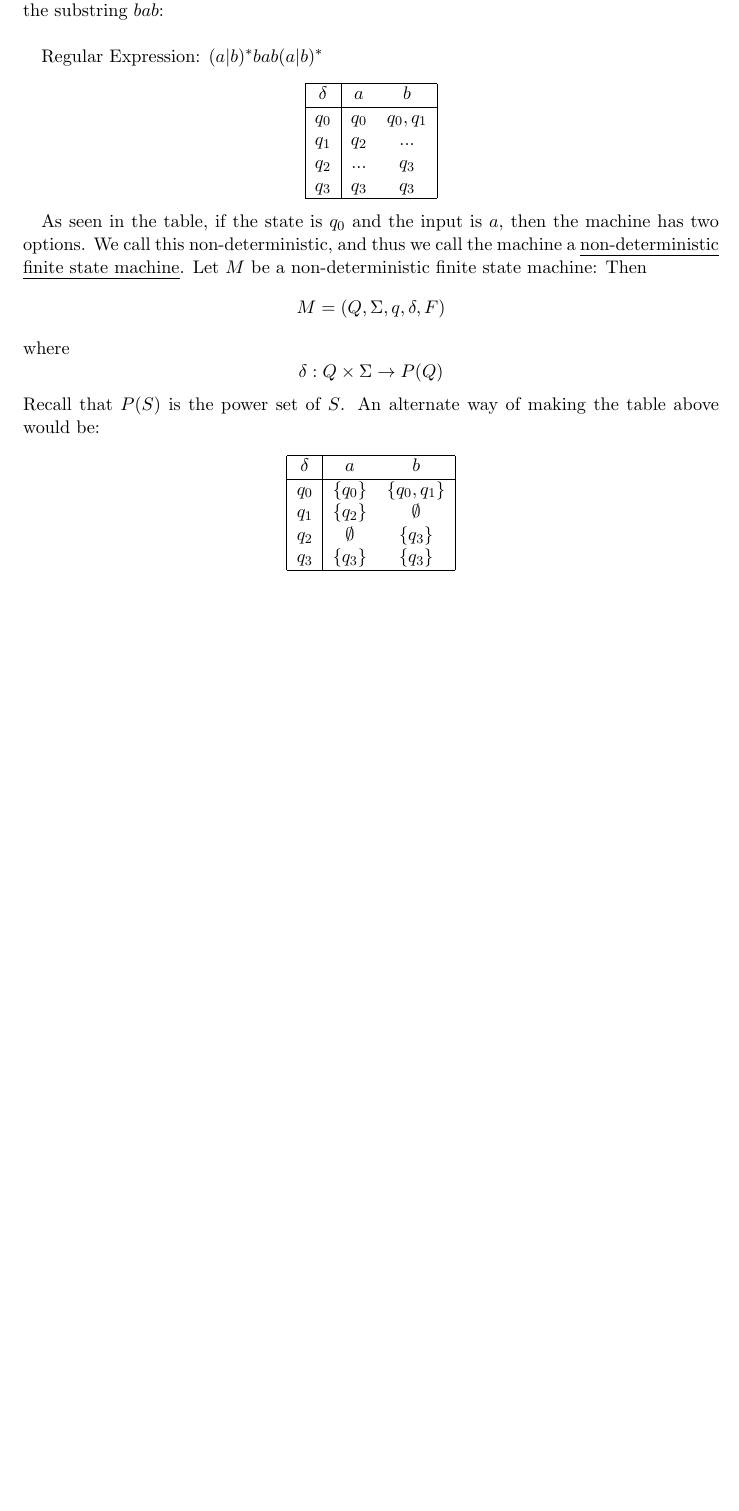
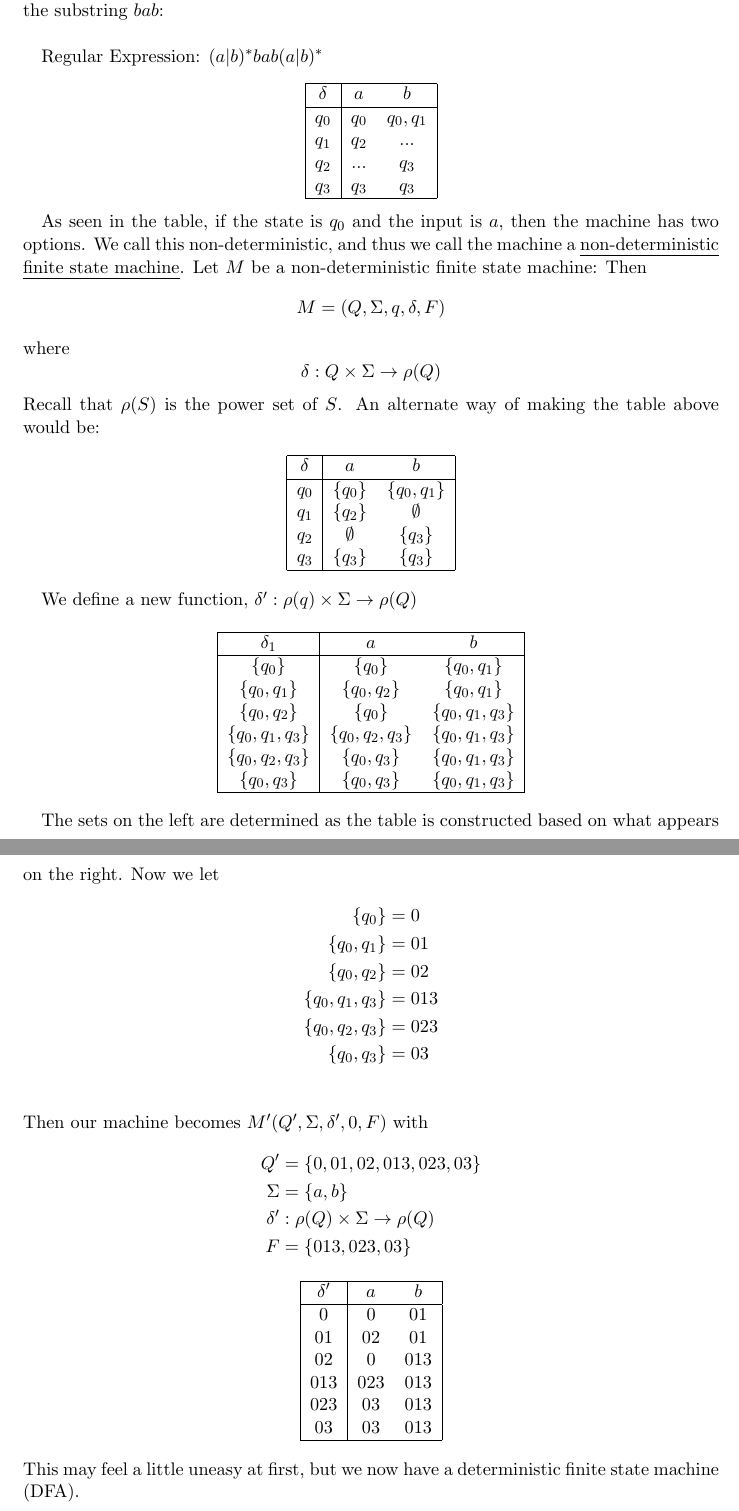
Before and after one commit to kroffo/CSC221Notes, a LaTeX document (notes.tex): part of page 7 of 7 before the commit and two parts of pages 7 and 8 of 8 after it, the two joined at a grey line, cut so that both start at the same text, the shorter picture padded with empty space. Compiled offline with pdfLaTeX.

Commit message:
Notes for 03-26-2015 added.

```diff
--- a/notes.tex
+++ b/notes.tex
@@ -206,8 +204,8 @@ MG-WC&G-MWC&X&\textbf{-MWGC}&X\\
 \end{tabular}
 \end{center}\pagebreak
 
-\subsection{Examples}
-Let $\Sigma=\{a,b\}$. Dsign a finite state machine that accepts all strings over $\Sigma$ that contain the substring $bab$:\\
+\subsection{Non-deterministic Finite State Machines}
+Let $\Sigma=\{a,b\}$. Design a finite state machine that accepts all strings over $\Sigma$ that contain the substring $bab$:\\
 
 Regular Expression: $(a|b)^*bab(a|b)^*$
 \begin{center}
@@ -223,7 +221,7 @@ $q_3$&$q_3$&$q_3$\\
 \end{tabular}
 \end{center}
 
-As seen in the table, if the state is $q_0$ and the input is $a$, then the machine has two options. We call this non-deterministic, and thus we call the machine a \emph{non-deterministic finite state machine}. Let $M$ be a non-deterministic finite state machine: Then $$M=(Q,\Sigma,q,\delta,F)$$ where $$\delta : Q \times \Sigma \rightarrow P(Q)$$ Recall that $P(S)$ is the power set of $S$. An alternate way of making the table above would be:
+As seen in the table, if the state is $q_0$ and the input is $a$, then the machine has two options. We call this non-deterministic, and thus we call the machine a \emph{non-deterministic finite state machine}. Let $M$ be a non-deterministic finite state machine: Then $$M=(Q,\Sigma,q,\delta,F)$$ where $$\delta : Q \times \Sigma \rightarrow \rho(Q)$$ Recall that $\rho(S)$ is the power set of $S$. An alternate way of making the table above would be:
 
 \begin{center}
 \begin{tabular} {|c|c c|}
@@ -238,6 +236,55 @@ $q_3$&$\{q_3\}$&$\{q_3\}$\\
 \end{tabular}
 \end{center}
 
+We define a new function, $\delta' : \rho(q)\times\Sigma\rightarrow\rho(Q)$
+
+\begin{center}
+\begin{tabular} {|c|c c|}
+\hline
+$\delta_1$&$a$&$b$\\
+\hline
+$\{q_0\}$&$\{q_0\}$&$\{q_0,q_1\}$\\
+$\{q_0,q_1\}$&$\{q_0,q_2\}$&$\{q_0,q_1\}$\\
+$\{q_0,q_2\}$&$\{q_0\}$&$\{q_0,q_1,q_3\}$\\
+$\{q_0,q_1,q_3\}$&$\{q_0,q_2,q_3\}$&$\{q_0,q_1,q_3\}$\\
+$\{q_0,q_2,q_3\}$&$\{q_0,q_3\}$&$\{q_0,q_1,q_3\}$\\
+$\{q_0,q_3\}$&$\{q_0,q_3\}$&$\{q_0,q_1,q_3\}$\\
+\hline
+\end{tabular}
+\end{center}
+
+The sets on the left are determined as the table is constructed based on what appears on the right. Now we let
+\begin{align*}
+\{q_0\} &= 0\\
+\{q_0,q_1\} &= 01\\
+\{q_0,q_2\} &= 02\\
+\{q_0,q_1,q_3\} &= 013\\
+\{q_0,q_2,q_3\} &= 023\\
+\{q_0,q_3\} &= 03\\
+\end{align*}
+Then our machine becomes $M'(Q',\Sigma,\delta',0,F)$ with
+\begin{align*}
+Q'&=\{0,01,02,013,023,03\}\\
+\Sigma&=\{a,b\}\\
+\delta' &: \rho(Q)\times\Sigma\rightarrow \rho(Q)\\
+F&=\{013,023,03\}
+\end{align*}
+
+\begin{center}
+\begin{tabular} {|c|c c|}
+\hline
+$\delta'$&$a$&$b$\\
+\hline
+0& 0 & 01\\
+01& 02 & 01\\
+02& 0 & 013 \\
+013& 023 & 013\\
+023 & 03 & 013\\
+03 & 03 & 013\\
+\hline
+\end{tabular}
+\end{center}
+This may feel a little uneasy at first, but we now have a deterministic finite state machine (DFA).
 %We want to turn this in to a deterministic finite state machine. Let's keep track of all possible moves of our machine on the string $ababa$% using a tree:
 %\Tree
 %    [q_0
```
Also changed, not shown: notes.pdf, notes.tex (6 more changed lines).
